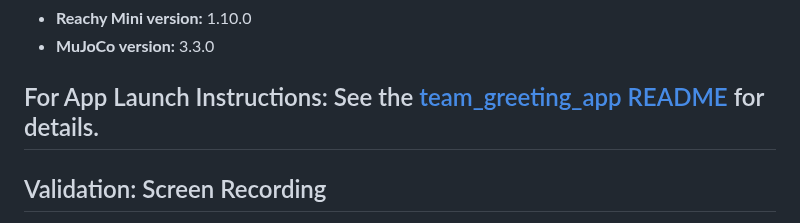
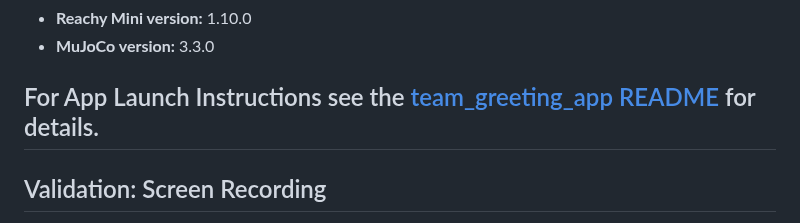
Before and after one commit to wiamsalih/lab1, a Markdown page: README.md, the part around the change. Drawn GitHub-style.

Commit message:
Fix link to team_greeting_app README

```diff
--- a/README.md
+++ b/README.md
@@ -56,7 +56,7 @@
 - **Reachy Mini version:** 1.10.0
 - **MuJoCo version:** 3.3.0
 
-## For App Launch Instructions: See the [team_greeting_app README](apps/team_greeting_app/team_greeting_app/README.md) for details.
+## For App Launch Instructions see the [team_greeting_app README](apps/team_greeting_app/README.md) for details.
 
 ## Validation: Screen Recording
 
```
